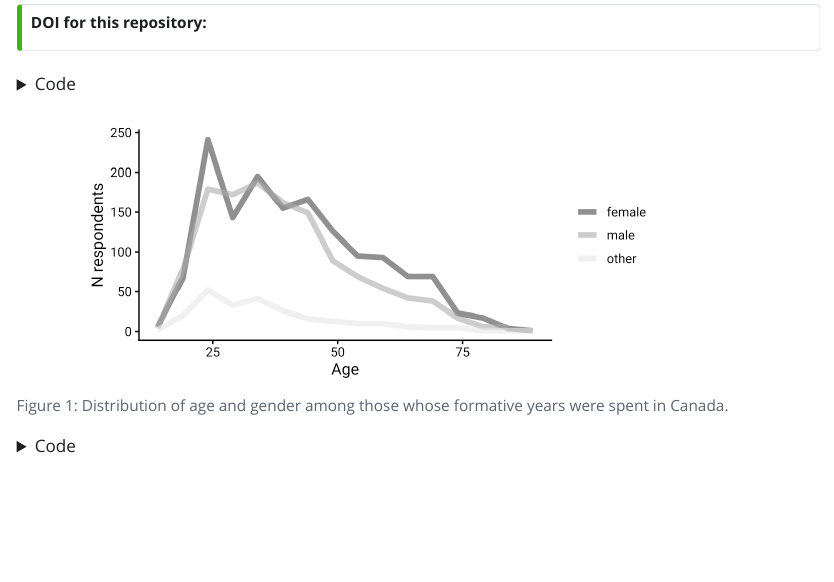
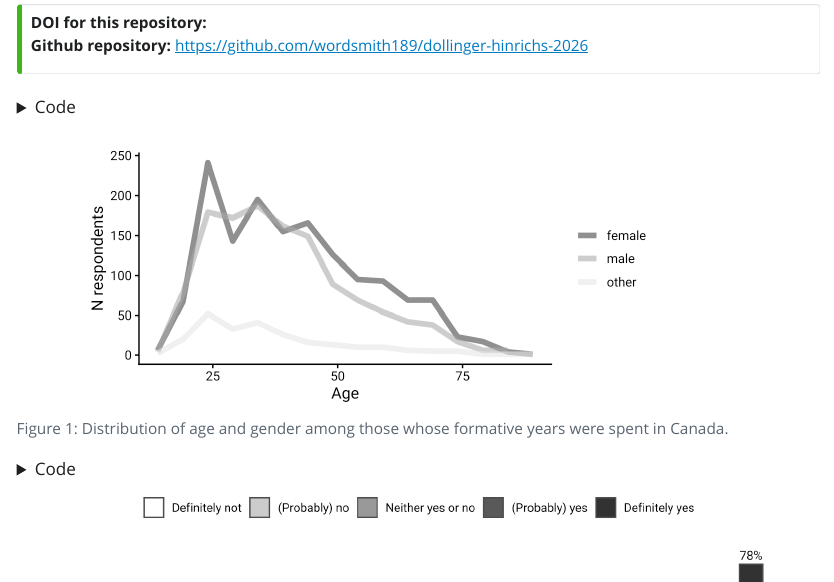
Before and after one commit to wordsmith189/dollinger-hinrichs-2026, a Quarto document (index.qmd): the page in a window 1100 px wide, from 420 px down. The pictures show the output file index.html that the author committed with the source, opened offline; Quarto's library style sheets are replaced by a plain one without menus; long lines of code are wrapped; badge pictures from the web are left out.

````diff
--- a/index.qmd
+++ b/index.qmd
@@ -13,11 +13,14 @@
 format:
   html:
     code-fold: true
+    repository-url: https://github.com/wordsmith189/dollinger-hinrichs-2026
+    repo-actions: [source]
 editor: source
 ---
 
 :::{.callout-tip appearance="simple"}
 **DOI for this repository:** [![DOI](https://zenodo.org/badge/DOI/10.5281/zenodo.18426405.svg)](https://doi.org/10.5281/zenodo.18426405)
+<br>**Github repository:** [https://github.com/wordsmith189/dollinger-hinrichs-2026](https://github.com/wordsmith189/dollinger-hinrichs-2026)
 :::
 
 ```{r}
````
Also changed, not shown: index.html, index_files/figure-html/fig-slai-edu-1.png, 1 other file.
